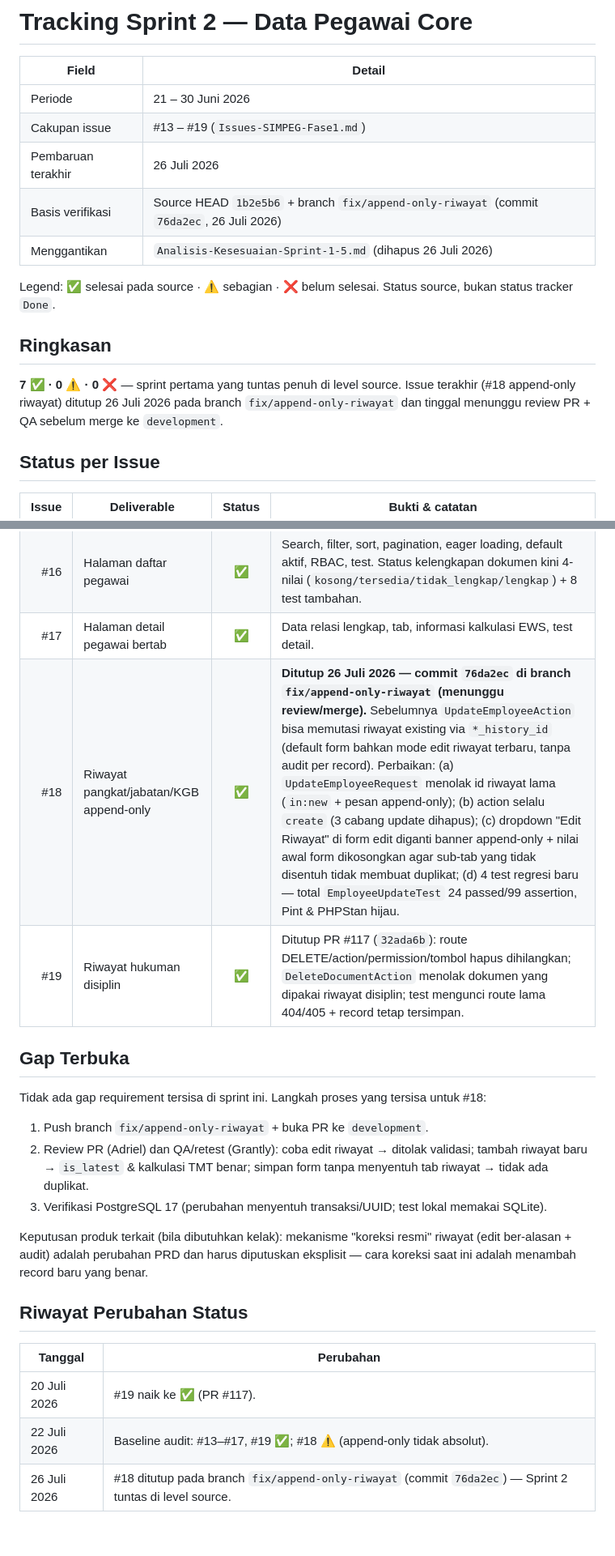
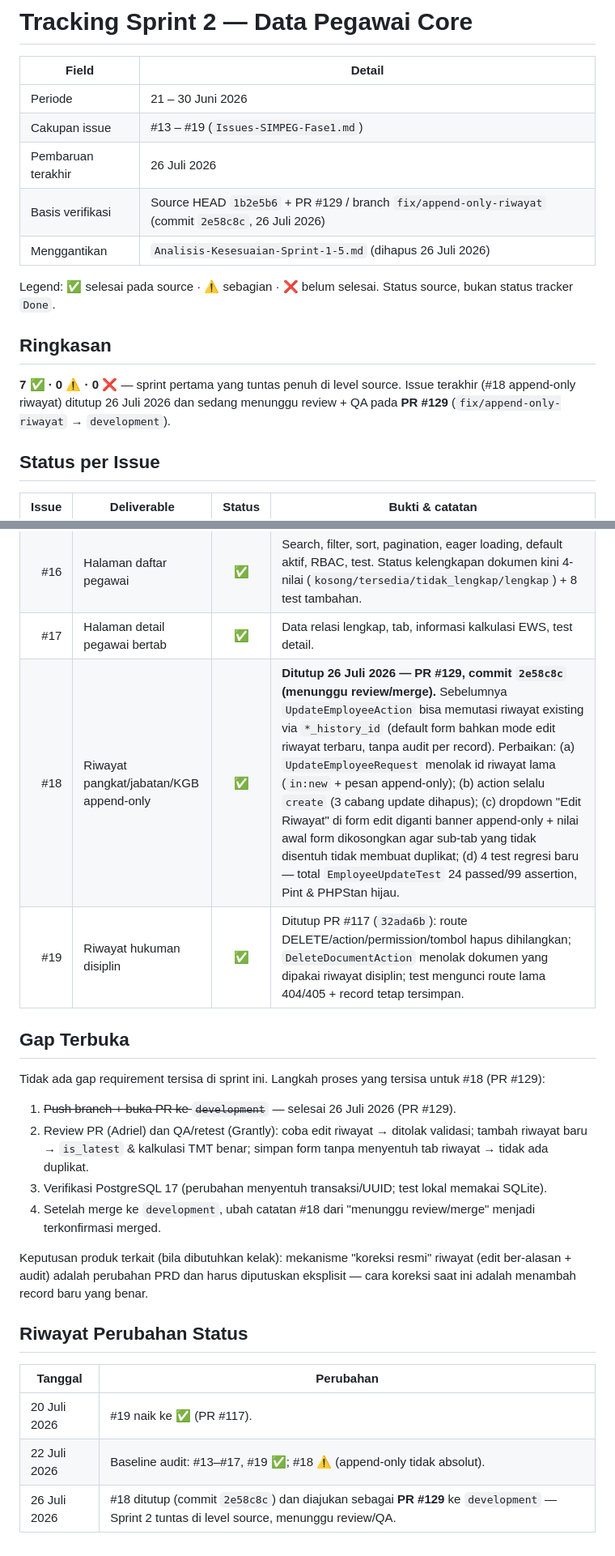
Before and after one commit to Diyoncrz18/simpeg-diagram-lldikti, a Markdown page: DOCUMENT/Tracking-Sprint-1-6/Sprint-2-Data-Pegawai-Core.md, 2 parts joined by grey strips. Shown at 81% size. Drawn GitHub-style.

Commit message:
docs: catat PR #129 pada tracking Sprint 2
Perbarui referensi Issue #18 dari commit lokal menjadi PR #129 dengan
commit final 2e58c8c, dan tandai langkah push/open PR sebagai selesai.

```diff
--- a/DOCUMENT/Tracking-Sprint-1-6/Sprint-2-Data-Pegawai-Core.md
+++ b/DOCUMENT/Tracking-Sprint-1-6/Sprint-2-Data-Pegawai-Core.md
@@ -5,14 +5,14 @@
 | Periode | 21 – 30 Juni 2026 |
 | Cakupan issue | #13 – #19 (`Issues-SIMPEG-Fase1.md`) |
 | Pembaruan terakhir | 26 Juli 2026 |
-| Basis verifikasi | Source HEAD `1b2e5b6` + branch `fix/append-only-riwayat` (commit `76da2ec`, 26 Juli 2026) |
+| Basis verifikasi | Source HEAD `1b2e5b6` + PR #129 / branch `fix/append-only-riwayat` (commit `2e58c8c`, 26 Juli 2026) |
 | Menggantikan | `Analisis-Kesesuaian-Sprint-1-5.md` (dihapus 26 Juli 2026) |
 
 Legend: ✅ selesai pada source · ⚠️ sebagian · ❌ belum selesai. Status source, bukan status tracker `Done`.
 
 ## Ringkasan
 
-**7 ✅ · 0 ⚠️ · 0 ❌** — sprint pertama yang tuntas penuh di level source. Issue terakhir (#18 append-only riwayat) ditutup 26 Juli 2026 pada branch `fix/append-only-riwayat` dan tinggal menunggu review PR + QA sebelum merge ke `development`.
+**7 ✅ · 0 ⚠️ · 0 ❌** — sprint pertama yang tuntas penuh di level source. Issue terakhir (#18 append-only riwayat) ditutup 26 Juli 2026 dan sedang menunggu review + QA pada **PR #129** (`fix/append-only-riwayat` → `development`).
 
 ## Status per Issue
 
@@ -23,16 +23,17 @@ Legend: ✅ selesai pada source · ⚠️ sebagian · ❌ belum selesai. Status
 | #15 | Form edit pegawai | ✅ | FormRequest/Action, penggantian berkas/foto, audit, test. (Catatan lintas-sprint: payload audit `toArray()` membawa risiko NIK/No. KK plaintext — ditangani sebagai gap Issue #5 Sprint 1, bukan gap issue ini.) |
 | #16 | Halaman daftar pegawai | ✅ | Search, filter, sort, pagination, eager loading, default aktif, RBAC, test. Status kelengkapan dokumen kini 4-nilai (`kosong/tersedia/tidak_lengkap/lengkap`) + 8 test tambahan. |
 | #17 | Halaman detail pegawai bertab | ✅ | Data relasi lengkap, tab, informasi kalkulasi EWS, test detail. |
-| #18 | Riwayat pangkat/jabatan/KGB append-only | ✅ | **Ditutup 26 Juli 2026 — commit `76da2ec` di branch `fix/append-only-riwayat` (menunggu review/merge).** Sebelumnya `UpdateEmployeeAction` bisa memutasi riwayat existing via `*_history_id` (default form bahkan mode edit riwayat terbaru, tanpa audit per record). Perbaikan: (a) `UpdateEmployeeRequest` menolak id riwayat lama (`in:new` + pesan append-only); (b) action selalu `create` (3 cabang update dihapus); (c) dropdown "Edit Riwayat" di form edit diganti banner append-only + nilai awal form dikosongkan agar sub-tab yang tidak disentuh tidak membuat duplikat; (d) 4 test regresi baru — total `EmployeeUpdateTest` 24 passed/99 assertion, Pint & PHPStan hijau. |
+| #18 | Riwayat pangkat/jabatan/KGB append-only | ✅ | **Ditutup 26 Juli 2026 — PR #129, commit `2e58c8c` (menunggu review/merge).** Sebelumnya `UpdateEmployeeAction` bisa memutasi riwayat existing via `*_history_id` (default form bahkan mode edit riwayat terbaru, tanpa audit per record). Perbaikan: (a) `UpdateEmployeeRequest` menolak id riwayat lama (`in:new` + pesan append-only); (b) action selalu `create` (3 cabang update dihapus); (c) dropdown "Edit Riwayat" di form edit diganti banner append-only + nilai awal form dikosongkan agar sub-tab yang tidak disentuh tidak membuat duplikat; (d) 4 test regresi baru — total `EmployeeUpdateTest` 24 passed/99 assertion, Pint & PHPStan hijau. |
 | #19 | Riwayat hukuman disiplin | ✅ | Ditutup PR #117 (`32ada6b`): route DELETE/action/permission/tombol hapus dihilangkan; `DeleteDocumentAction` menolak dokumen yang dipakai riwayat disiplin; test mengunci route lama 404/405 + record tetap tersimpan. |
 
 ## Gap Terbuka
 
-Tidak ada gap requirement tersisa di sprint ini. Langkah proses yang tersisa untuk #18:
+Tidak ada gap requirement tersisa di sprint ini. Langkah proses yang tersisa untuk #18 (PR #129):
 
-1. Push branch `fix/append-only-riwayat` + buka PR ke `development`.
+1. ~~Push branch + buka PR ke `development`~~ — selesai 26 Juli 2026 (PR #129).
 2. Review PR (Adriel) dan QA/retest (Grantly): coba edit riwayat → ditolak validasi; tambah riwayat baru → `is_latest` & kalkulasi TMT benar; simpan form tanpa menyentuh tab riwayat → tidak ada duplikat.
 3. Verifikasi PostgreSQL 17 (perubahan menyentuh transaksi/UUID; test lokal memakai SQLite).
+4. Setelah merge ke `development`, ubah catatan #18 dari "menunggu review/merge" menjadi terkonfirmasi merged.
 
 Keputusan produk terkait (bila dibutuhkan kelak): mekanisme "koreksi resmi" riwayat (edit ber-alasan + audit) adalah perubahan PRD dan harus diputuskan eksplisit — cara koreksi saat ini adalah menambah record baru yang benar.
 
@@ -42,4 +43,4 @@ Keputusan produk terkait (bila dibutuhkan kelak): mekanisme "koreksi resmi" riwa
 |---|---|
 | 20 Juli 2026 | #19 naik ke ✅ (PR #117). |
 | 22 Juli 2026 | Baseline audit: #13–#17, #19 ✅; #18 ⚠️ (append-only tidak absolut). |
-| 26 Juli 2026 | #18 ditutup pada branch `fix/append-only-riwayat` (commit `76da2ec`) — Sprint 2 tuntas di level source. |
+| 26 Juli 2026 | #18 ditutup (commit `2e58c8c`) dan diajukan sebagai **PR #129** ke `development` — Sprint 2 tuntas di level source, menunggu review/QA. |
```
